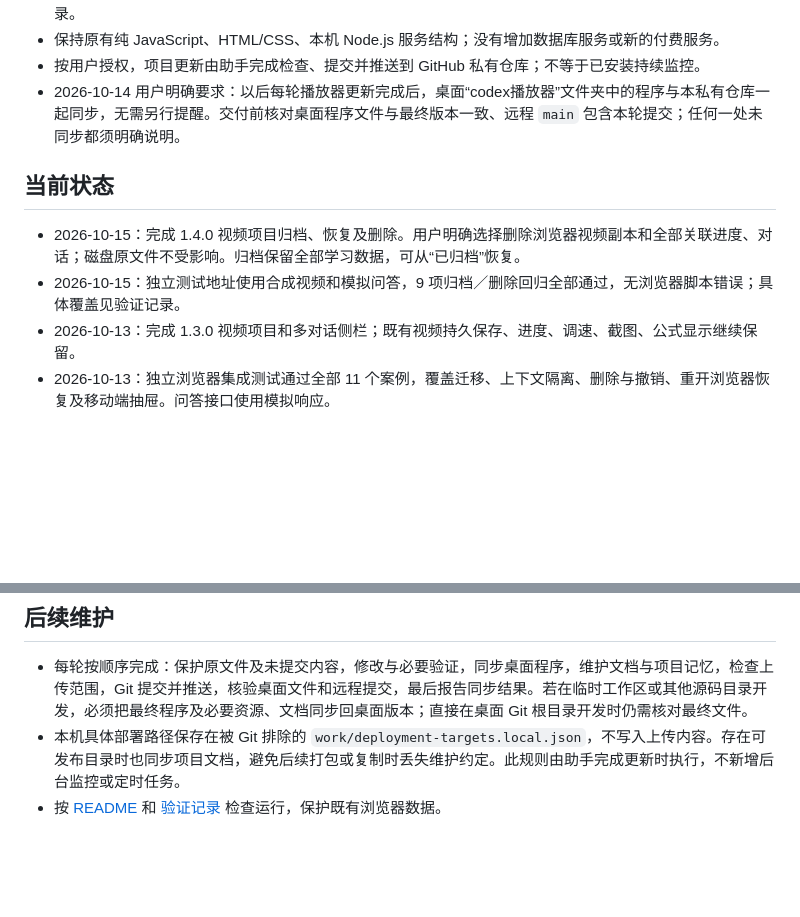
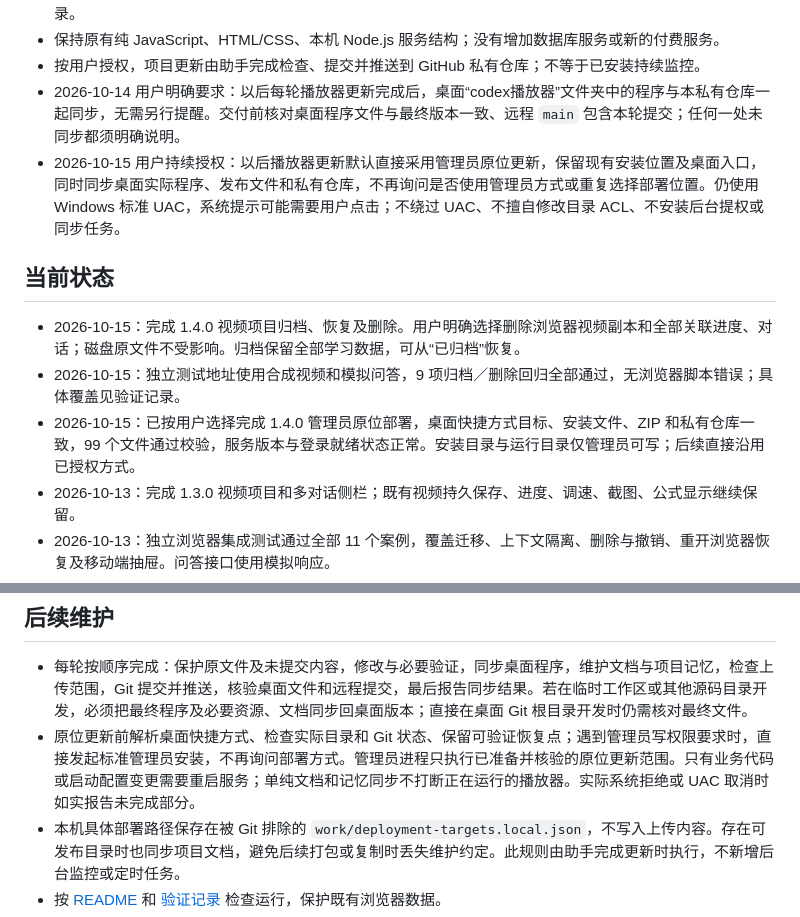
Before and after one commit to S4kuzy0/codex-study-player, a Markdown page: docs/project-memory.md, 2 parts joined by grey strips. GitHub-like rendering; blank space fills up the shorter version.

Commit message:
Record standing authorization for administrator in-place updates

```diff
--- a/docs/project-memory.md
+++ b/docs/project-memory.md
@@ -11,11 +11,13 @@
 - 保持原有纯 JavaScript、HTML/CSS、本机 Node.js 服务结构；没有增加数据库服务或新的付费服务。
 - 按用户授权，项目更新由助手完成检查、提交并推送到 GitHub 私有仓库；不等于已安装持续监控。
 - 2026-10-14 用户明确要求：以后每轮播放器更新完成后，桌面“codex播放器”文件夹中的程序与本私有仓库一起同步，无需另行提醒。交付前核对桌面程序文件与最终版本一致、远程 `main` 包含本轮提交；任何一处未同步都须明确说明。
+- 2026-10-15 用户持续授权：以后播放器更新默认直接采用管理员原位更新，保留现有安装位置及桌面入口，同时同步桌面实际程序、发布文件和私有仓库，不再询问是否使用管理员方式或重复选择部署位置。仍使用 Windows 标准 UAC，系统提示可能需要用户点击；不绕过 UAC、不擅自修改目录 ACL、不安装后台提权或同步任务。
 
 ## 当前状态
 
 - 2026-10-15：完成 1.4.0 视频项目归档、恢复及删除。用户明确选择删除浏览器视频副本和全部关联进度、对话；磁盘原文件不受影响。归档保留全部学习数据，可从“已归档”恢复。
 - 2026-10-15：独立测试地址使用合成视频和模拟问答，9 项归档／删除回归全部通过，无浏览器脚本错误；具体覆盖见验证记录。
+- 2026-10-15：已按用户选择完成 1.4.0 管理员原位部署，桌面快捷方式目标、安装文件、ZIP 和私有仓库一致，99 个文件通过校验，服务版本与登录就绪状态正常。安装目录与运行目录仅管理员可写；后续直接沿用已授权方式。
 - 2026-10-13：完成 1.3.0 视频项目和多对话侧栏；既有视频持久保存、进度、调速、截图、公式显示继续保留。
 - 2026-10-13：独立浏览器集成测试通过全部 11 个案例，覆盖迁移、上下文隔离、删除与撤销、重开浏览器恢复及移动端抽屉。问答接口使用模拟响应。
 - 2026-10-14：为首次私有仓库同步补齐忽略规则、运行文档和本文件，保留第三方依赖的原许可证。具体同步提交由 Git 历史记录。
@@ -46,6 +48,7 @@
 ## 后续维护
 
 - 每轮按顺序完成：保护原文件及未提交内容，修改与必要验证，同步桌面程序，维护文档与项目记忆，检查上传范围，Git 提交并推送，核验桌面文件和远程提交，最后报告同步结果。若在临时工作区或其他源码目录开发，必须把最终程序及必要资源、文档同步回桌面版本；直接在桌面 Git 根目录开发时仍需核对最终文件。
+- 原位更新前解析桌面快捷方式、检查实际目录和 Git 状态、保留可验证恢复点；遇到管理员写权限要求时，直接发起标准管理员安装，不再询问部署方式。管理员进程只执行已准备并核验的原位更新范围。只有业务代码或启动配置变更需要重启服务；单纯文档和记忆同步不打断正在运行的播放器。实际系统拒绝或 UAC 取消时如实报告未完成部分。
 - 本机具体部署路径保存在被 Git 排除的 `work/deployment-targets.local.json`，不写入上传内容。存在可发布目录时也同步项目文档，避免后续打包或复制时丢失维护约定。此规则由助手完成更新时执行，不新增后台监控或定时任务。
 - 按 [README](../README.md) 和 [验证记录](verification.md) 检查运行，保护既有浏览器数据。
 - 提交前检查实际暂存文件和历史，保持运行数据、个人配置、agent 指令及备份未跟踪。
```
Also changed, not shown: README.md (+2 -0 lines).
